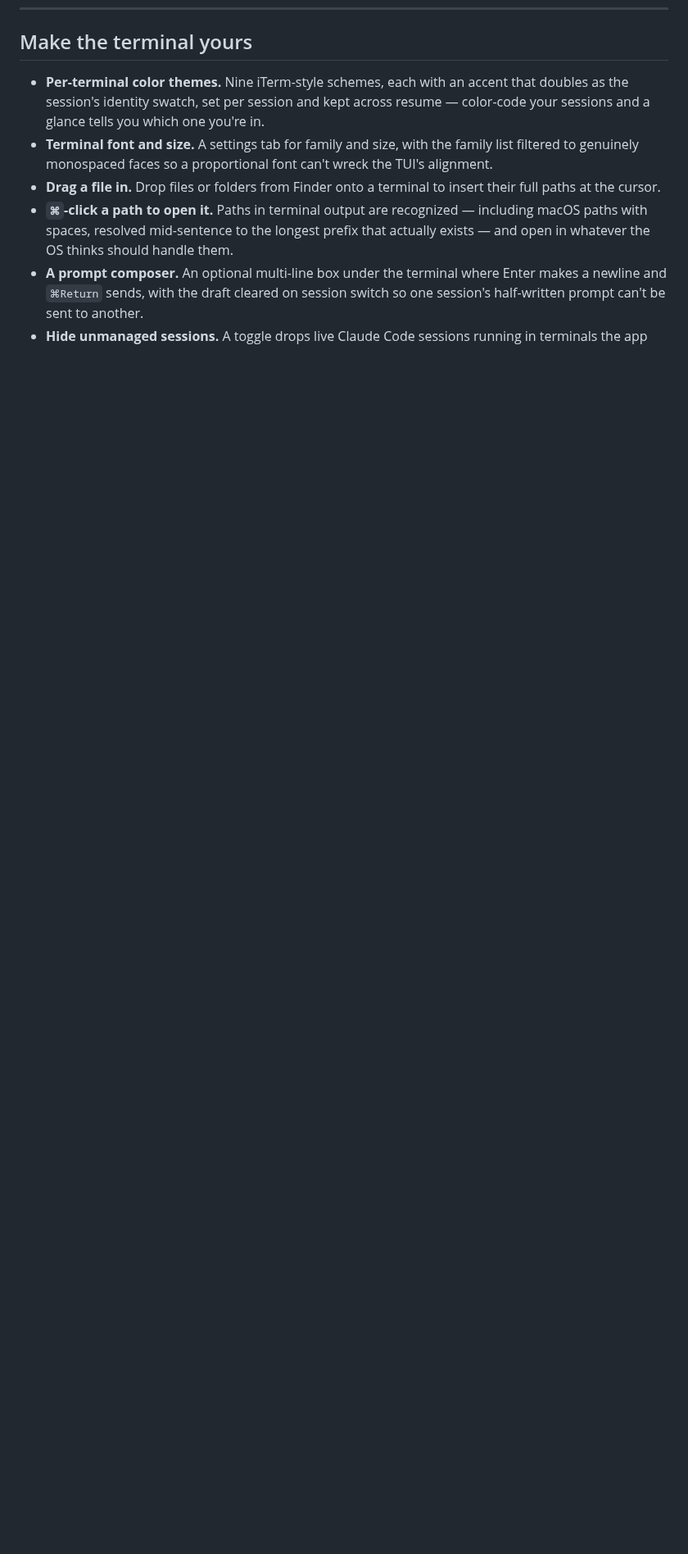
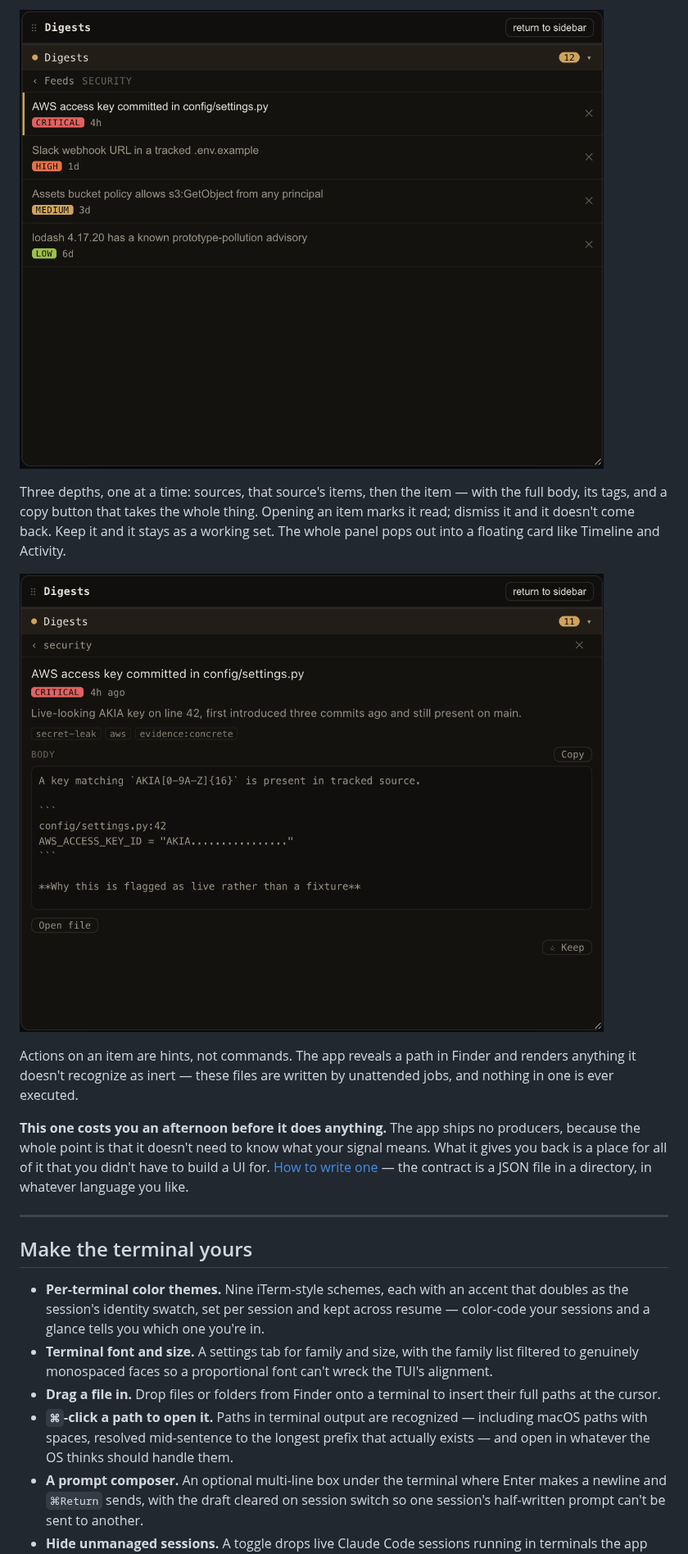
Before and after one commit to avanrossum/cc-command-center, a Markdown page: README.md, the part around one of its changes. Shown at 82% size. Rendered like a GitHub page; pictures changed too: screenshots/digests-item.png (added), screenshots/digests-items.png (added); blank space fills up the shorter version.

```diff
--- a/README.md
+++ b/README.md
@@ -203,3 +218,24 @@ Detection is passive and scoped to the session: file paths from that session's o
+![One source's items, showing severity chips and ages](screenshots/digests-items.png)
+
+Three depths, one at a time: sources, that source's items, then the item — with the full
+body, its tags, and a copy button that takes the whole thing. Opening an item marks it
+read; dismiss it and it doesn't come back. Keep it and it stays as a working set. The
+whole panel pops out into a floating card like Timeline and Activity.
+
+![One item open, with its markdown body, tags, and actions](screenshots/digests-item.png)
+
+Actions on an item are hints, not commands. The app reveals a path in Finder and renders
+anything it doesn't recognize as inert — these files are written by unattended jobs, and
+nothing in one is ever executed.
+
+**This one costs you an afternoon before it does anything.** The app ships no producers,
+because the whole point is that it doesn't need to know what your signal means. What it
+gives you back is a place for all of it that you didn't have to build a UI for.
+[How to write one](docs/digests.md) — the contract is a JSON file in a directory, in
+whatever language you like.
+
+---
+
 ## Make the terminal yours
 
 - **Per-terminal color themes.** Nine iTerm-style schemes, each with an accent that doubles as the session's identity swatch, set per session and kept across resume — color-code your sessions and a glance tells you which one you're in.
```
Also changed, not shown: other parts of README.md (+15 -0 lines), docs/digests.md (added, +232 -0 lines), screenshots/digests-sources.png (added).
